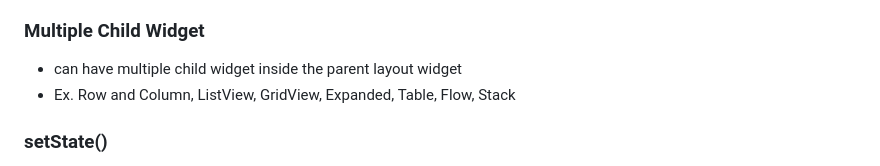
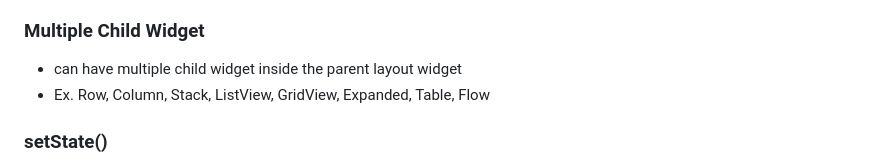
Before and after one commit to NrupParikh/FlutterBasics, a Markdown page: README.md, the part around the change. Drawn GitHub-style.

```diff
--- a/README.md
+++ b/README.md
@@ -124,7 +124,7 @@ Tools • Dart 3.0.3 • DevTools 2.23.1
 
 ### Multiple Child Widget
 - can have multiple child widget inside the parent layout widget
-- Ex. Row and Column, ListView, GridView, Expanded, Table, Flow, Stack
+- Ex. Row, Column, Stack, ListView, GridView, Expanded, Table, Flow
 
 ### setState()
 - This method tells Flutter framework that something has changed in this state.
```
